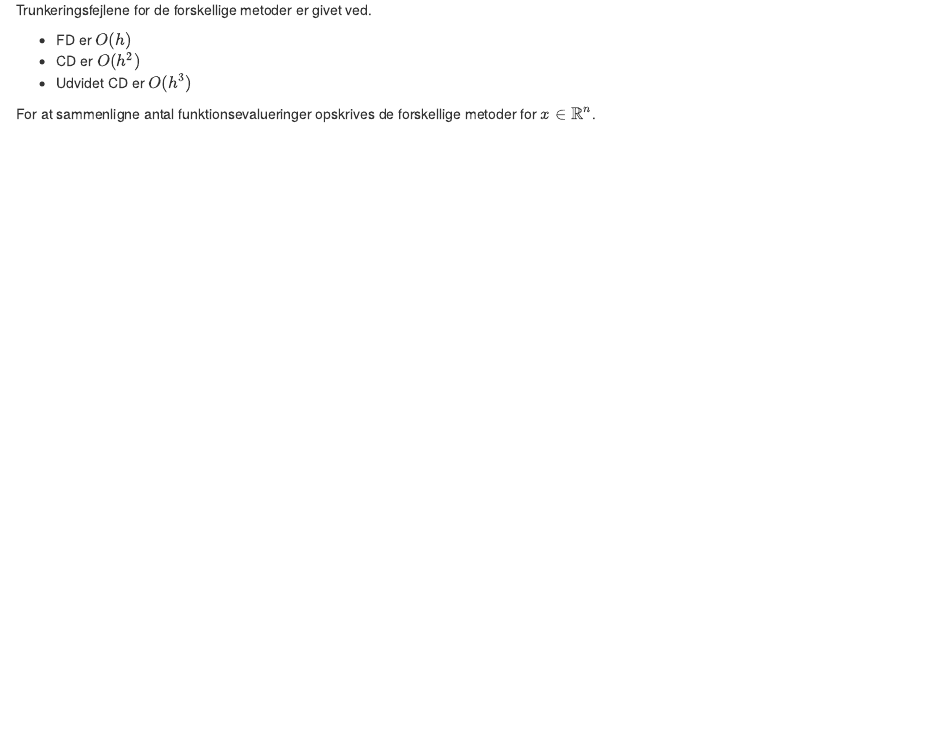
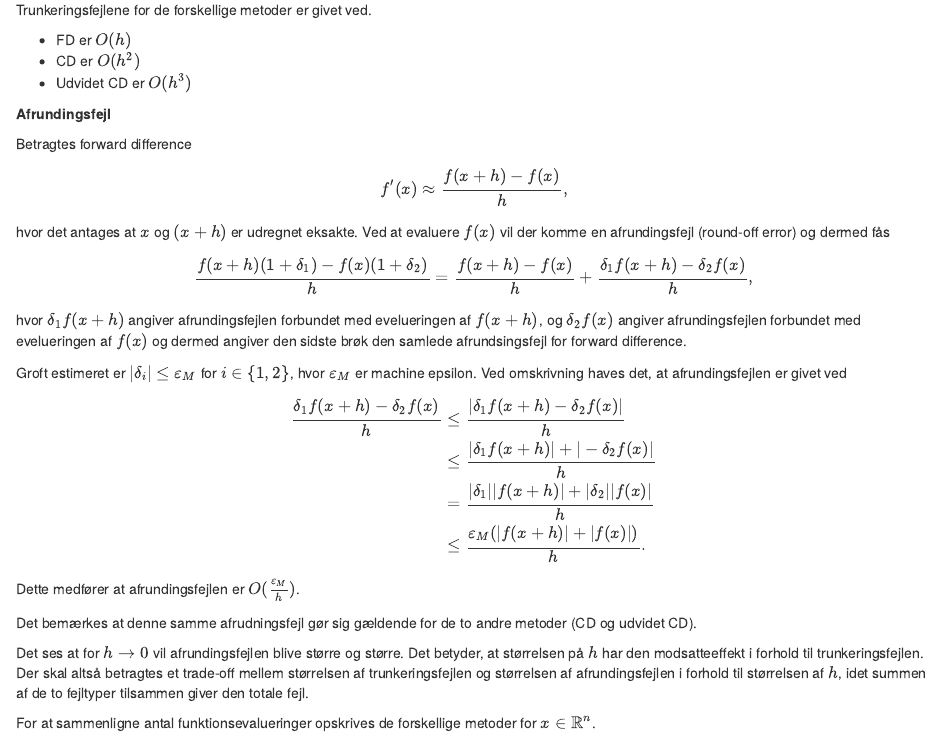
Before and after one commit to Jstran/Optimering-Selvstudier, an R Markdown document (Optimization SS 2.Rmd): the page in a window 1100 px wide, from 1410 px down. Rendered offline with R 4.5, knitr and Pandoc, with nearby package versions; code that draws random numbers runs with fixed seeds of ours.

```diff
--- a/Optimization SS 2.Rmd
+++ b/Optimization SS 2.Rmd
@@ -81,6 +81,35 @@
 - FD er $O(h)$
 - CD er $O(h^2)$
 - Udvidet CD er $O(h^3)$
+
+
+**Afrundingsfejl**
+
+Betragtes forward difference
+\begin{align*}
+    f'(x)\approx \frac{f(x+h)-f(x)}{h},
+\end{align*}
+hvor det antages at $x$ og $(x+h)$ er udregnet eksakte.
+Ved at evaluere $f(x)$ vil der komme en afrundingsfejl (round-off error) og dermed fås
+\begin{align*}
+    \frac{f(x+h)(1 + \delta_1)-f(x)(1 + \delta_2)}{h} = \frac{f(x+h)-f(x)}{h}+\frac{\delta_1f(x+h)-\delta_2f(x)}{h},
+\end{align*}
+hvor $\delta_1f(x+h)$ angiver afrundingsfejlen forbundet med evelueringen af $f(x+h)$, og $\delta_2f(x)$ angiver afrundingsfejlen forbundet med evelueringen af $f(x)$ og dermed angiver den sidste brøk den samlede afrundsingsfejl for forward difference.
+
+Groft estimeret er $|\delta_i|\leq \varepsilon_M$ for $i \in \{1,2\}$, hvor $\varepsilon_M$ er machine epsilon. Ved omskrivning haves det, at afrundingsfejlen er givet ved
+\begin{align*}
+    \frac{\delta_1 f(x + h) - \delta_2 f(x)}{h} & \leq \frac{| \delta_1 f(x + h) - \delta_2 f(x) |}{h}\\
+     &\leq \frac{| \delta_1 f(x + h) | + | -\delta_2 f(x) |}{h}\\
+     &= \frac{| \delta_1 | | f(x + h) | + | \delta_2 | | f(x) |}{h}\\
+     &\leq \frac{\varepsilon_M(| f(x + h) | + |f(x) |)}{h}.
+\end{align*}
+Dette medfører at afrundingsfejlen er $O(\frac{\varepsilon_M}{h})$.
+
+Det bemærkes at denne samme afrudningsfejl gør sig gældende for de to andre metoder (CD og udvidet CD).
+
+Det ses at for $h \to 0$ vil afrundingsfejlen blive større og større. Det betyder, at størrelsen på $h$ har den modsatteeffekt i forhold til trunkeringsfejlen. Der skal altså betragtes et trade-off mellem størrelsen af trunkeringsfejlen og størrelsen af afrundingsfejlen i forhold til størrelsen af $h$, idet summen af de to fejltyper tilsammen giver den totale fejl.
+
+
 
 For at sammenligne antal funktionsevalueringer opskrives de forskellige metoder for $x \in \mathbb R^n$.
 
```
